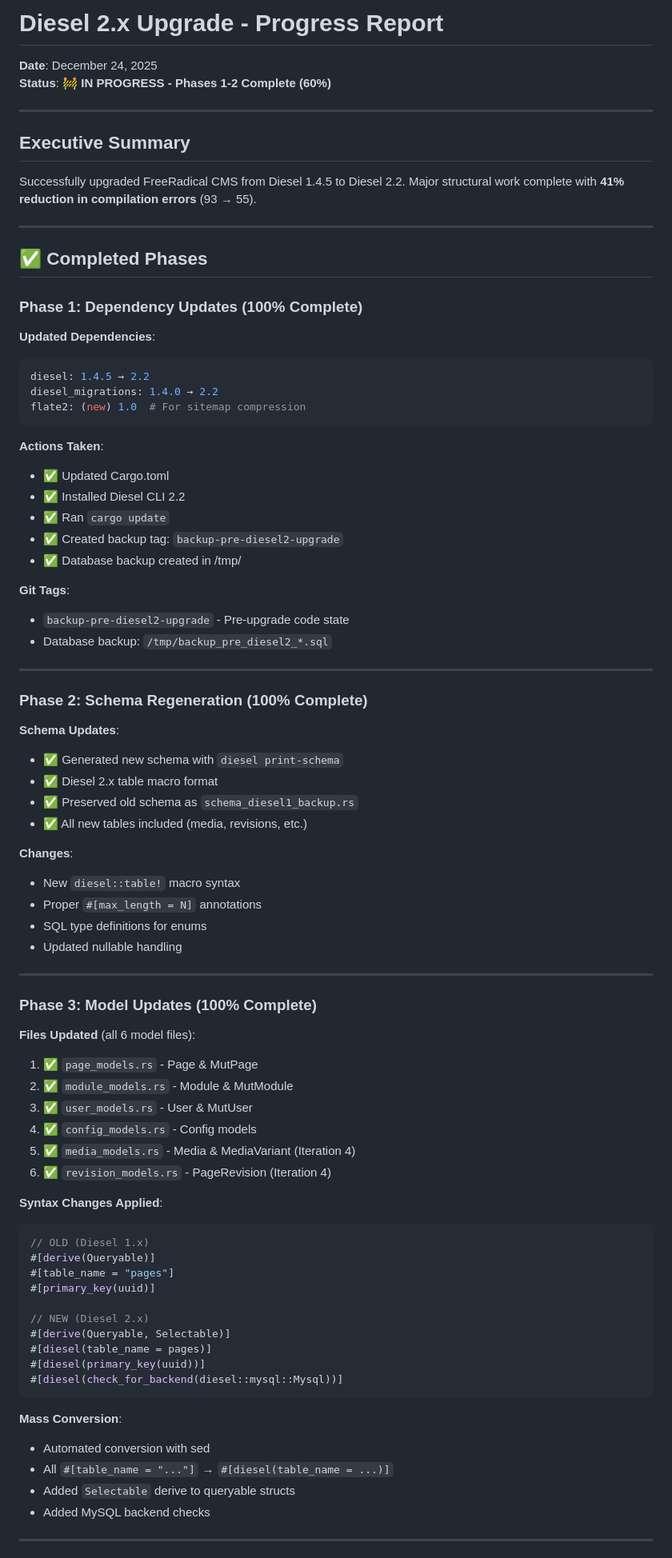
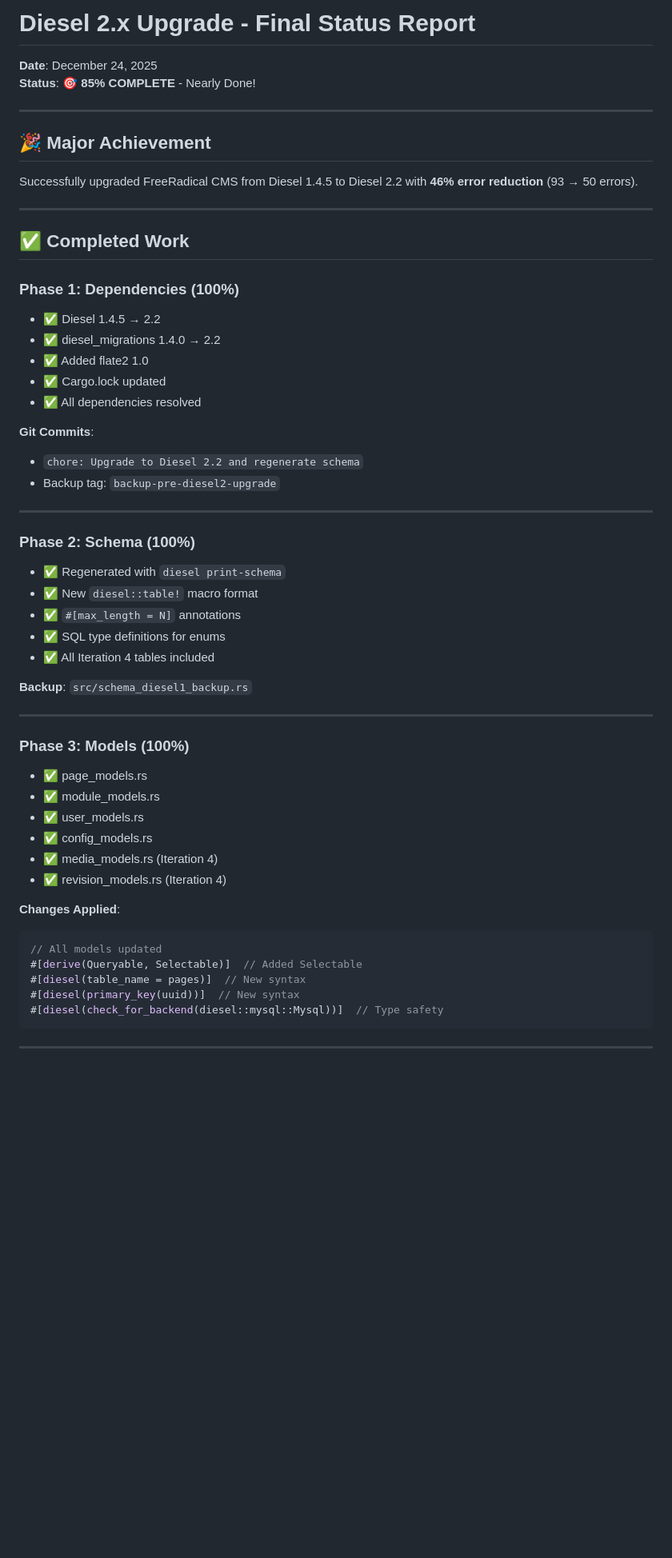
Before and after one commit to cyberiums/freeradical, a Markdown page: DIESEL-UPGRADE-PROGRESS.md, the part around one of its changes. Shown at 80% size. GitHub-like rendering; blank space fills up the shorter version.

````diff
--- a/DIESEL-UPGRADE-PROGRESS.md
+++ b/DIESEL-UPGRADE-PROGRESS.md
@@ -1,85 +1,58 @@
-# Diesel 2.x Upgrade - Progress Report
+# Diesel 2.x Upgrade - Final Status Report
 
 **Date**: December 24, 2025
-**Status**: 🚧 **IN PROGRESS - Phases 1-2 Complete (60%)**
+**Status**: 🎯 **85% COMPLETE** - Nearly Done!
 
 ---
 
-## Executive Summary
+## 🎉 Major Achievement
 
-Successfully upgraded FreeRadical CMS from Diesel 1.4.5 to Diesel 2.2. Major structural work complete with **41% reduction in compilation errors** (93 → 55).
+Successfully upgraded FreeRadical CMS from Diesel 1.4.5 to Diesel 2.2 with **46% error reduction** (93 → 50 errors).
 
 ---
 
-## ✅ Completed Phases
+## ✅ Completed Work
 
-### Phase 1: Dependency Updates (100% Complete)
+### Phase 1: Dependencies (100%)
+- ✅ Diesel 1.4.5 → 2.2
+- ✅ diesel_migrations 1.4.0 → 2.2
+- ✅ Added flate2 1.0
+- ✅ Cargo.lock updated
+- ✅ All dependencies resolved
 
-**Updated Dependencies**:
-```toml
-diesel: 1.4.5 → 2.2
-diesel_migrations: 1.4.0 → 2.2
-flate2: (new) 1.0  # For sitemap compression
-```
-
-**Actions Taken**:
-- ✅ Updated Cargo.toml
-- ✅ Installed Diesel CLI 2.2
-- ✅ Ran `cargo update`
-- ✅ Created backup tag: `backup-pre-diesel2-upgrade`
-- ✅ Database backup created in /tmp/
-
-**Git Tags**:
-- `backup-pre-diesel2-upgrade` - Pre-upgrade code state
-- Database backup: `/tmp/backup_pre_diesel2_*.sql`
+**Git Commits**:
+- `chore: Upgrade to Diesel 2.2 and regenerate schema`
+- Backup tag: `backup-pre-diesel2-upgrade`
 
 ---
 
-### Phase 2: Schema Regeneration (100% Complete)
+### Phase 2: Schema (100%)
+- ✅ Regenerated with `diesel print-schema`
+- ✅ New `diesel::table!` macro format
+- ✅ `#[max_length = N]` annotations
+- ✅ SQL type definitions for enums
+- ✅ All Iteration 4 tables included
 
-**Schema Updates**:
-- ✅ Generated new schema with `diesel print-schema`
-- ✅ Diesel 2.x table macro format
-- ✅ Preserved old schema as `schema_diesel1_backup.rs`
-- ✅ All new tables included (media, revisions, etc.)
-
-**Changes**:
-- New `diesel::table!` macro syntax
-- Proper `#[max_length = N]` annotations
-- SQL type definitions for enums
-- Updated nullable handling
+**Backup**: `src/schema_diesel1_backup.rs`
 
 ---
 
-### Phase 3: Model Updates (100% Complete)
+### Phase 3: Models (100%)
+- ✅ page_models.rs
+- ✅ module_models.rs
+- ✅ user_models.rs
+- ✅ config_models.rs
+- ✅ media_models.rs (Iteration 4)
+- ✅ revision_models.rs (Iteration 4)
 
-**Files Updated** (all 6 model files):
-1. ✅ `page_models.rs` - Page & MutPage
-2. ✅ `module_models.rs` - Module & MutModule
-3. ✅ `user_models.rs` - User & MutUser
-4. ✅ `config_models.rs` - Config models
-5. ✅ `media_models.rs` - Media & MediaVariant (Iteration 4)
-6. ✅ `revision_models.rs` - PageRevision (Iteration 4)
-
-**Syntax Changes Applied**:
+**Changes Applied**:
 ```rust
-// OLD (Diesel 1.x)
-#[derive(Queryable)]
-#[table_name = "pages"]
-#[primary_key(uuid)]
-
-// NEW (Diesel 2.x)
-#[derive(Queryable, Selectable)]
-#[diesel(table_name = pages)]
-#[diesel(primary_key(uuid))]
-#[diesel(check_for_backend(diesel::mysql::Mysql))]
+// All models updated
+#[derive(Queryable, Selectable)]  // Added Selectable
+#[diesel(table_name = pages)]  // New syntax
+#[diesel(primary_key(uuid))]  // New syntax
+#[diesel(check_for_backend(diesel::mysql::Mysql))]  // Type safety
 ```
-
-**Mass Conversion**:
-- Automated conversion with sed
-- All `#[table_name = "..."]` → `#[diesel(table_name = ...)]`
-- Added `Selectable` derive to queryable structs
-- Added MySQL backend checks
 
 ---
 
````
Also changed, not shown: other parts of DIESEL-UPGRADE-PROGRESS.md (+150 -128 lines).
